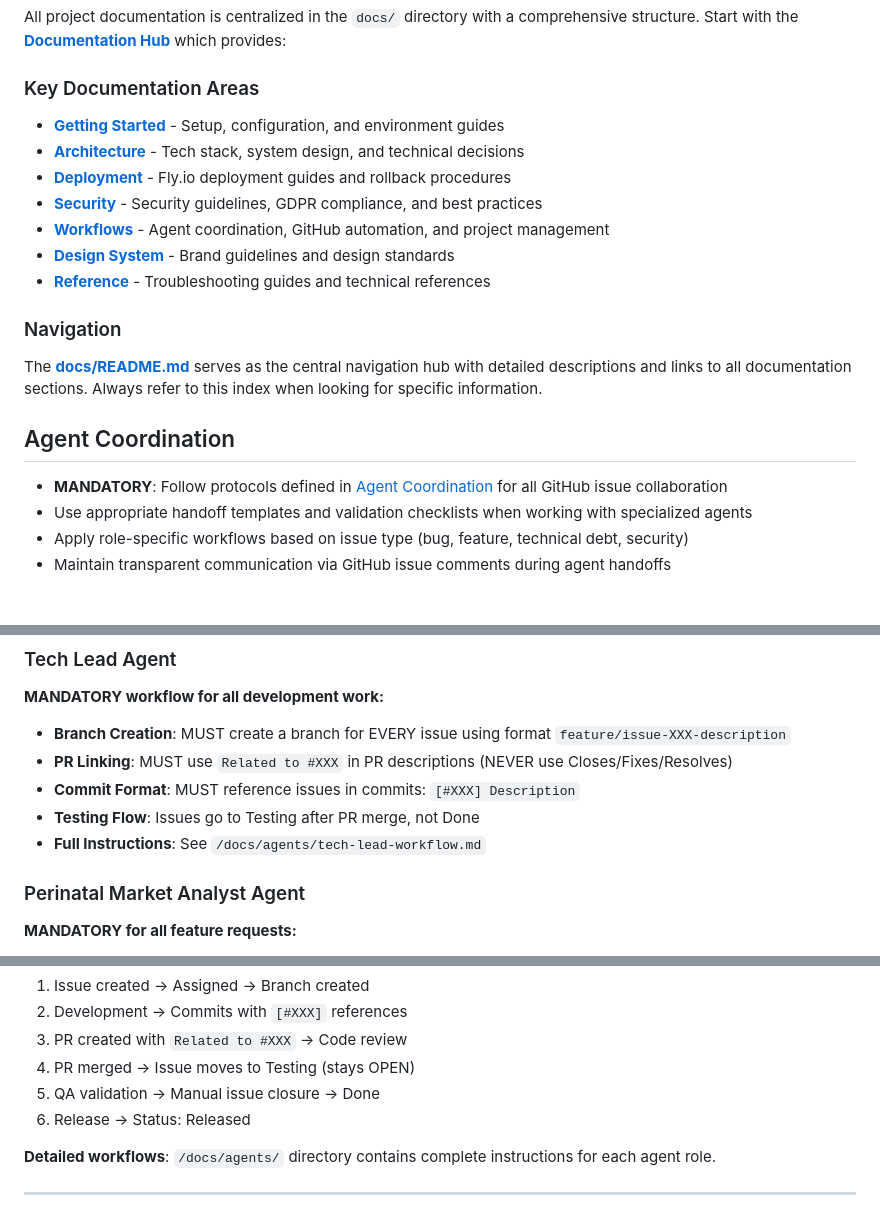
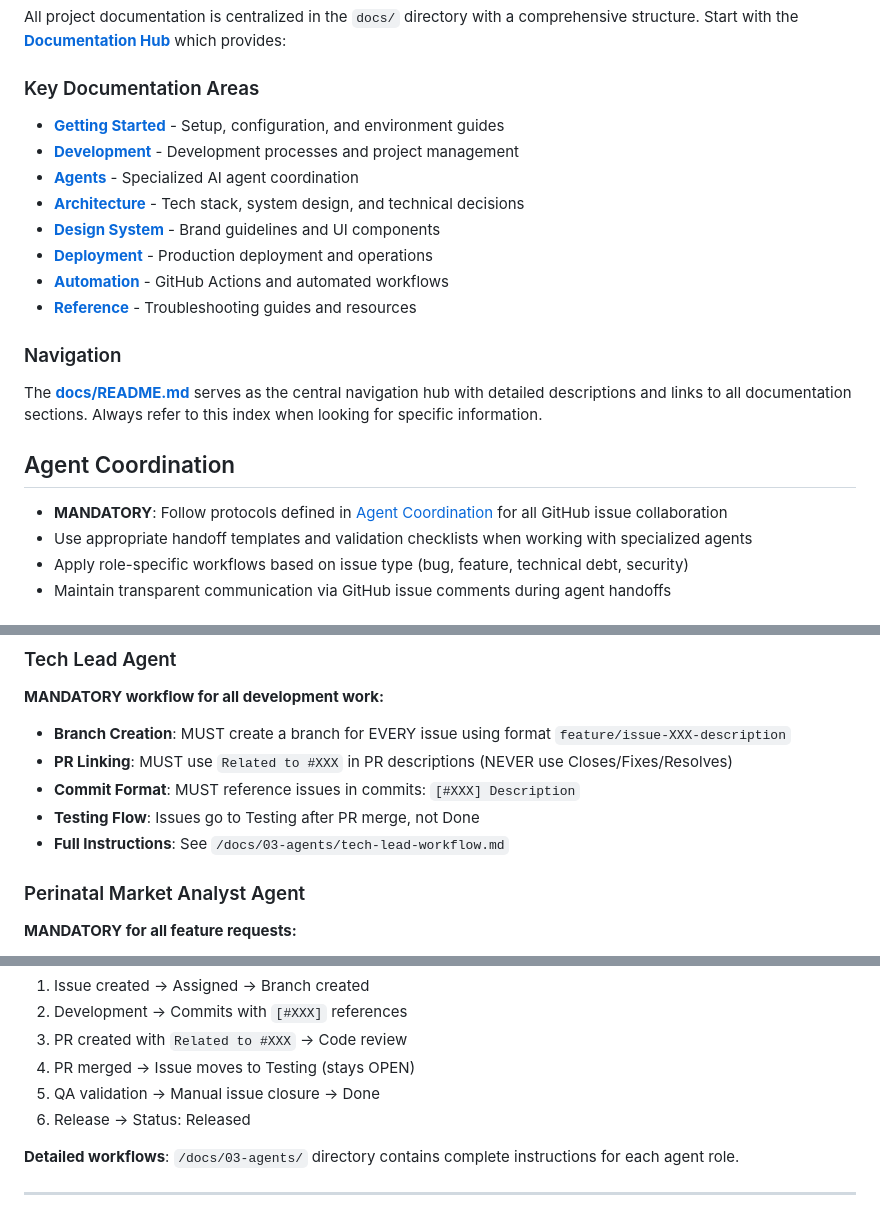
Before and after one commit to flavius-atticae/shooting-star, a Markdown page: CLAUDE.md, 3 parts joined by grey strips. Rendered like a GitHub page.

```diff
--- a/CLAUDE.md
+++ b/CLAUDE.md
@@ -56,13 +56,14 @@ The application supports Docker deployment and includes a Dockerfile. The build
 All project documentation is centralized in the `docs/` directory with a comprehensive structure. Start with the **[Documentation Hub](docs/README.md)** which provides:
 
 ### Key Documentation Areas
-- **[Getting Started](docs/getting-started/)** - Setup, configuration, and environment guides
-- **[Architecture](docs/architecture/)** - Tech stack, system design, and technical decisions
-- **[Deployment](docs/deployment/)** - Fly.io deployment guides and rollback procedures
-- **[Security](docs/security/)** - Security guidelines, GDPR compliance, and best practices
-- **[Workflows](docs/workflows/)** - Agent coordination, GitHub automation, and project management
-- **[Design System](docs/design-system/)** - Brand guidelines and design standards
-- **[Reference](docs/reference/)** - Troubleshooting guides and technical references
+- **[Getting Started](docs/01-getting-started/)** - Setup, configuration, and environment guides
+- **[Development](docs/02-development/)** - Development processes and project management
+- **[Agents](docs/03-agents/)** - Specialized AI agent coordination
+- **[Architecture](docs/04-architecture/)** - Tech stack, system design, and technical decisions
+- **[Design System](docs/05-design-system/)** - Brand guidelines and UI components
+- **[Deployment](docs/06-deployment/)** - Production deployment and operations
+- **[Automation](docs/07-automation/)** - GitHub Actions and automated workflows
+- **[Reference](docs/08-reference/)** - Troubleshooting guides and resources
 
 ### Navigation
 The **[docs/README.md](docs/README.md)** serves as the central navigation hub with detailed descriptions and links to all documentation sections. Always refer to this index when looking for specific information.
@@ -81,7 +82,7 @@ The **[docs/README.md](docs/README.md)** serves as the central navigation hub wi
 - **PR Linking**: MUST use `Related to #XXX` in PR descriptions (NEVER use Closes/Fixes/Resolves)
 - **Commit Format**: MUST reference issues in commits: `[#XXX] Description`
 - **Testing Flow**: Issues go to Testing after PR merge, not Done
-- **Full Instructions**: See `/docs/agents/tech-lead-workflow.md`
+- **Full Instructions**: See `/docs/03-agents/tech-lead-workflow.md`
 
 ### Perinatal Market Analyst Agent
 **MANDATORY for all feature requests:**
@@ -122,6 +123,6 @@ The **[docs/README.md](docs/README.md)** serves as the central navigation hub wi
 5. QA validation → Manual issue closure → Done
 6. Release → Status: Released
 
-**Detailed workflows**: `/docs/agents/` directory contains complete instructions for each agent role.
+**Detailed workflows**: `/docs/03-agents/` directory contains complete instructions for each agent role.
 
 ---
```
Also changed, not shown: other parts of CLAUDE.md (+1 -1 lines), README.md (+8 -8 lines).
